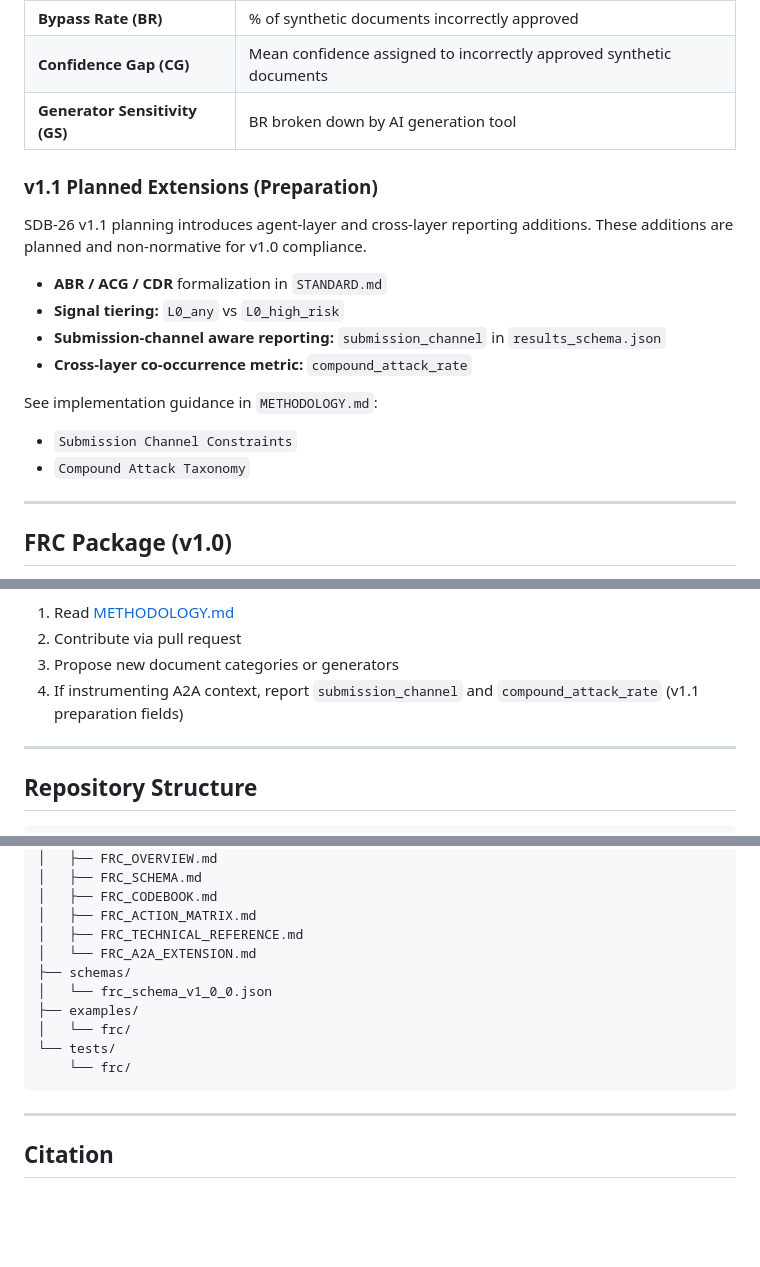
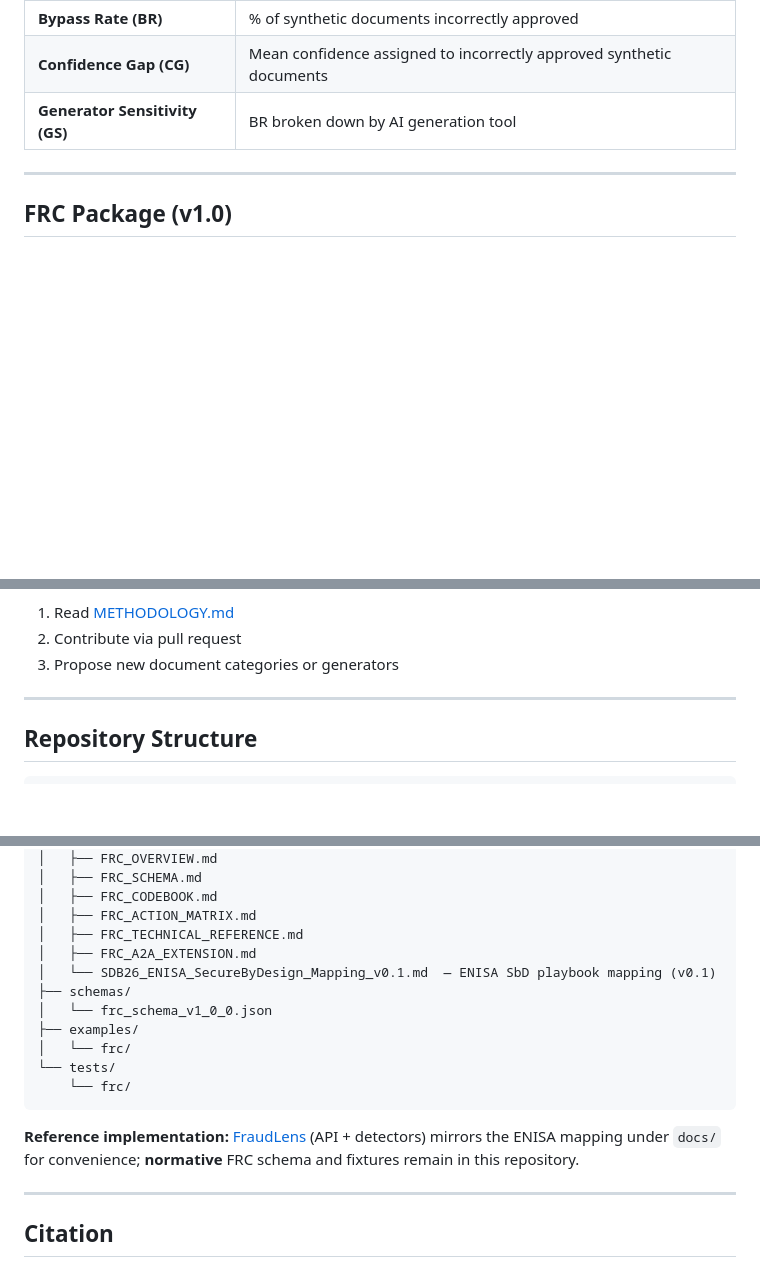
Before and after one commit to sevrusik/SDB26, a Markdown page: README.md, 3 parts joined by grey strips. GitHub-like rendering; blank space fills up the shorter version.

````diff
--- a/README.md
+++ b/README.md
@@ -35,19 +35,6 @@ Three metrics that vendor marketing does not report:
 | **Bypass Rate (BR)** | % of synthetic documents incorrectly approved |
 | **Confidence Gap (CG)** | Mean confidence assigned to incorrectly approved synthetic documents |
 | **Generator Sensitivity (GS)** | BR broken down by AI generation tool |
-
-### v1.1 Planned Extensions (Preparation)
-
-SDB-26 v1.1 planning introduces agent-layer and cross-layer reporting additions. These additions are planned and non-normative for v1.0 compliance.
-
-- **ABR / ACG / CDR** formalization in `STANDARD.md`
-- **Signal tiering:** `L0_any` vs `L0_high_risk`
-- **Submission-channel aware reporting:** `submission_channel` in `results_schema.json`
-- **Cross-layer co-occurrence metric:** `compound_attack_rate`
-
-See implementation guidance in `METHODOLOGY.md`:
-- `Submission Channel Constraints`
-- `Compound Attack Taxonomy`
 
 ---
 
@@ -109,7 +96,6 @@ Full results: [fraudlens_v2_2026-04.json](fraudlens_v2_2026-04.json)
 1. Read [METHODOLOGY.md](METHODOLOGY.md)
 2. Contribute via pull request
 3. Propose new document categories or generators
-4. If instrumenting A2A context, report `submission_channel` and `compound_attack_rate` (v1.1 preparation fields)
 
 ---
 
@@ -129,7 +115,8 @@ SDB-26/
 │   ├── FRC_CODEBOOK.md
 │   ├── FRC_ACTION_MATRIX.md
 │   ├── FRC_TECHNICAL_REFERENCE.md
-│   └── FRC_A2A_EXTENSION.md
+│   ├── FRC_A2A_EXTENSION.md
+│   └── SDB26_ENISA_SecureByDesign_Mapping_v0.1.md  — ENISA SbD playbook mapping (v0.1)
 ├── schemas/
 │   └── frc_schema_v1_0_0.json
 ├── examples/
@@ -137,6 +124,8 @@ SDB-26/
 └── tests/
     └── frc/
 ```
+
+**Reference implementation:** [FraudLens](https://github.com/sevrusik/fraudlens) (API + detectors) mirrors the ENISA mapping under `docs/` for convenience; **normative** FRC schema and fixtures remain in this repository.
 
 ---
 
````
